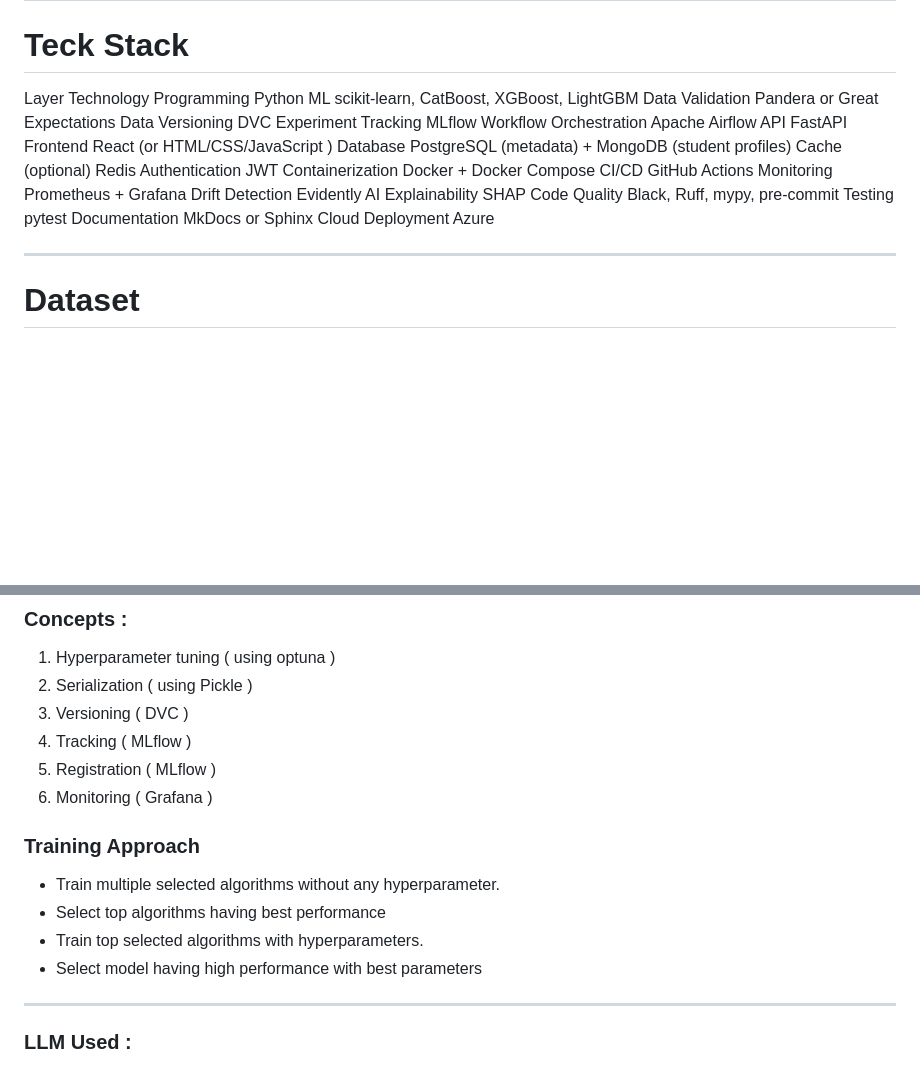
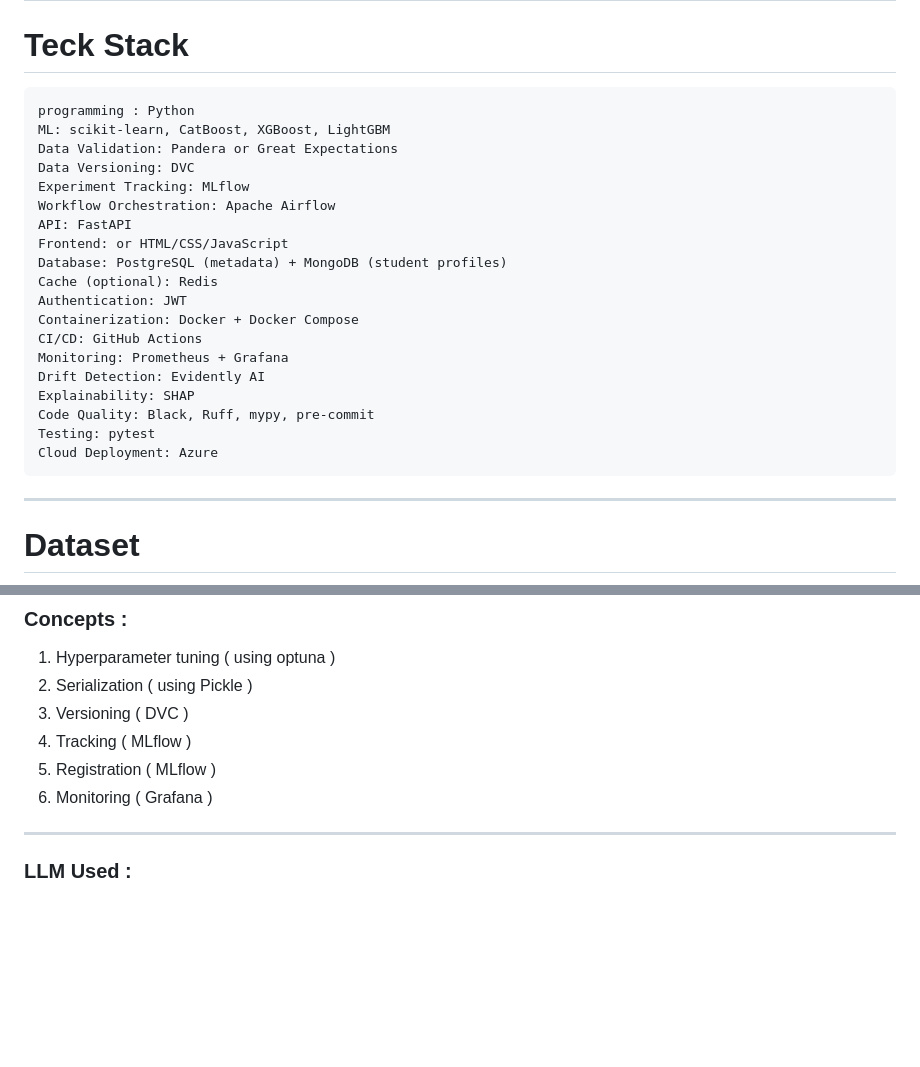
Before and after one commit to Yashuu05/CareerLens, a Markdown page: README.md, 2 parts joined by grey strips. Rendered like a GitHub page; blank space fills up the shorter version.

Commit message:
Revise tech stack format in README.md
Updated tech stack section in README.md to use a code block format and removed the old list format.

````diff
--- a/README.md
+++ b/README.md
@@ -78,49 +78,27 @@ Student Skill Gap Analyzer
 ---
 
 # **Teck Stack**
-
-Layer
-Technology
-Programming
-Python
-ML
-scikit-learn, CatBoost, XGBoost, LightGBM
-Data Validation
-Pandera or Great Expectations
-Data Versioning
-DVC
-Experiment Tracking
-MLflow
-Workflow Orchestration
-Apache Airflow
-API
-FastAPI
-Frontend
-React (or HTML/CSS/JavaScript )
-Database
-PostgreSQL (metadata) + MongoDB (student profiles)
-Cache (optional)
-Redis
-Authentication
-JWT
-Containerization
-Docker + Docker Compose
-CI/CD
-GitHub Actions
-Monitoring
-Prometheus + Grafana
-Drift Detection
-Evidently AI
-Explainability
-SHAP
-Code Quality
-Black, Ruff, mypy, pre-commit
-Testing
-pytest
-Documentation
-MkDocs or Sphinx
-Cloud Deployment
-Azure
+```
+programming : Python
+ML: scikit-learn, CatBoost, XGBoost, LightGBM
+Data Validation: Pandera or Great Expectations
+Data Versioning: DVC
+Experiment Tracking: MLflow
+Workflow Orchestration: Apache Airflow
+API: FastAPI
+Frontend: or HTML/CSS/JavaScript
+Database: PostgreSQL (metadata) + MongoDB (student profiles)
+Cache (optional): Redis
+Authentication: JWT
+Containerization: Docker + Docker Compose
+CI/CD: GitHub Actions
+Monitoring: Prometheus + Grafana
+Drift Detection: Evidently AI
+Explainability: SHAP
+Code Quality: Black, Ruff, mypy, pre-commit
+Testing: pytest
+Cloud Deployment: Azure
+```
 
 ---
 
@@ -200,12 +178,6 @@ Format : json
 5. Registration ( MLflow )
 6. Monitoring ( Grafana )
 
-### Training Approach
-- Train multiple selected algorithms without any hyperparameter.
-- Select top algorithms having best performance
-- Train top selected algorithms with hyperparameters.
-- Select model having high performance with best parameters
-
 ---
 
 ### LLM Used :
````
